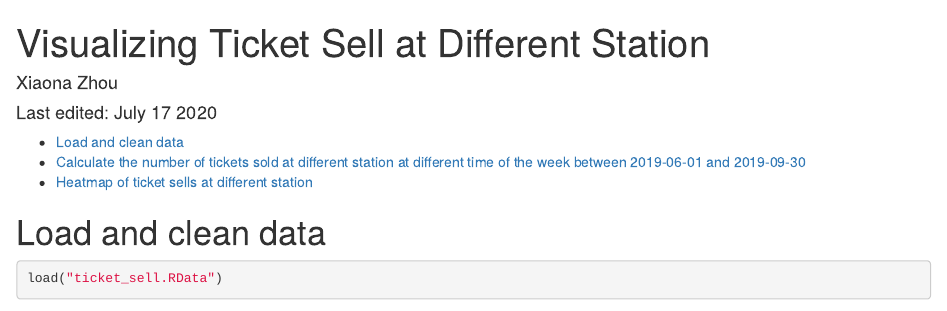
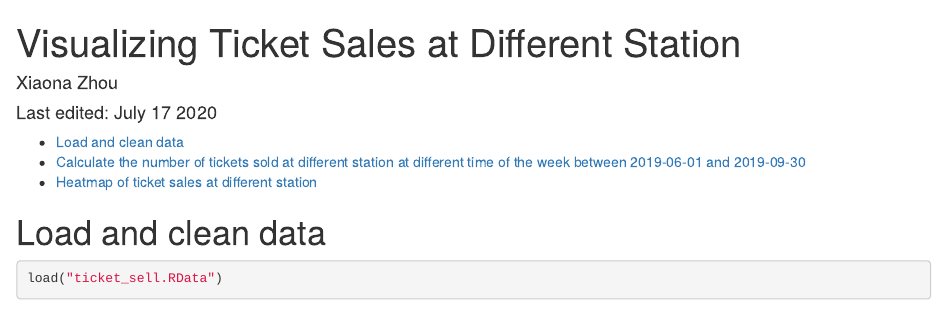
Before and after one commit to himabindu13198/MTA-HackTheTrack-TeamEmpireStateProtectors, an R Markdown document (ticket_sell_heatmap/Ticket sell.Rmd): the page in a window 1100 px wide, from its top. Rendered offline with R 4.5, knitr and Pandoc, with nearby package versions; some code elsewhere in the file could not run offline.

Commit message:
wordings

```diff
--- a/ticket_sell_heatmap/Ticket sell.Rmd
+++ b/ticket_sell_heatmap/Ticket sell.Rmd
@@ -1,5 +1,5 @@
 ---
-title: "Visualizing Ticket Sell at Different Station"
+title: "Visualizing Ticket Sales at Different Station"
 author: "Xiaona Zhou"
 date: "Last edited: `r format(Sys.time(), '%B %d %Y')`"
 output:
```
Also changed, not shown: ticket_sell_heatmap/Ticket-sell.html, ticket_sell_heatmap/Ticket sell.Rmd (2 more changed lines).
